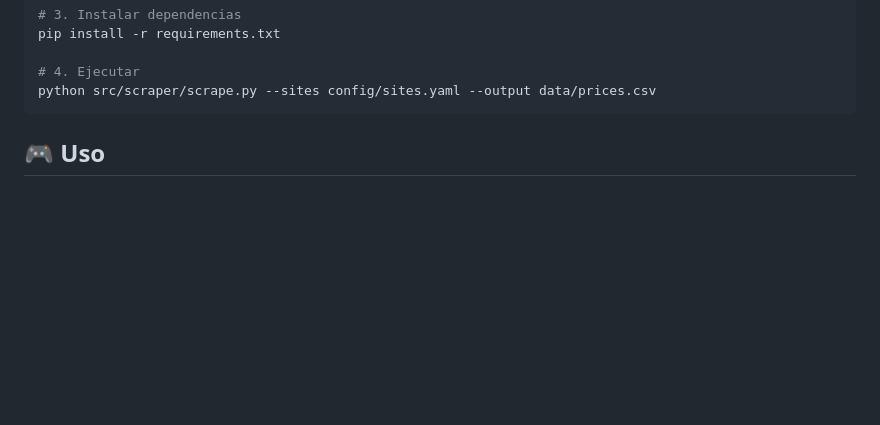
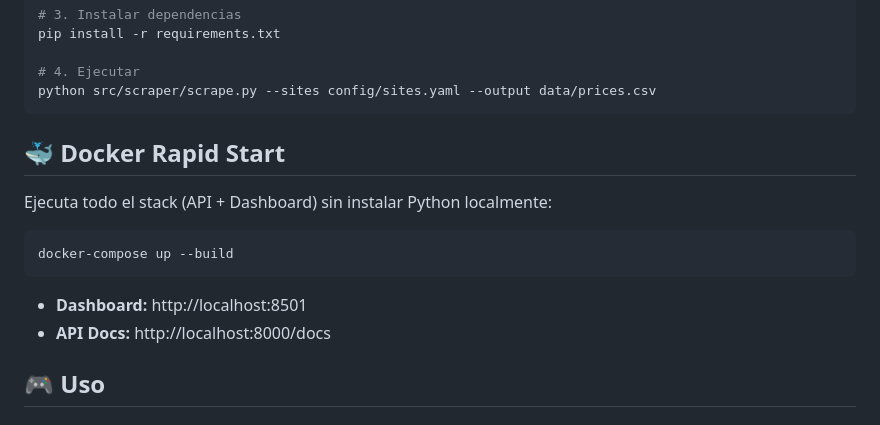
Before and after one commit to Medalcode/Pathwise, a Markdown page: README.md, the part around the change. Rendered like a GitHub page; blank space fills up the shorter version.

Commit message:
feat: Added Streamlit Dashboard and Docker infrastructure support

````diff
--- a/README.md
+++ b/README.md
@@ -45,6 +45,17 @@ pip install -r requirements.txt
 # 4. Ejecutar
 python src/scraper/scrape.py --sites config/sites.yaml --output data/prices.csv
 ```
+
+## 🐳 Docker Rapid Start
+
+Ejecuta todo el stack (API + Dashboard) sin instalar Python localmente:
+
+```bash
+docker-compose up --build
+```
+
+- **Dashboard:** http://localhost:8501
+- **API Docs:** http://localhost:8000/docs
 
 ## 🎮 Uso
 
````
